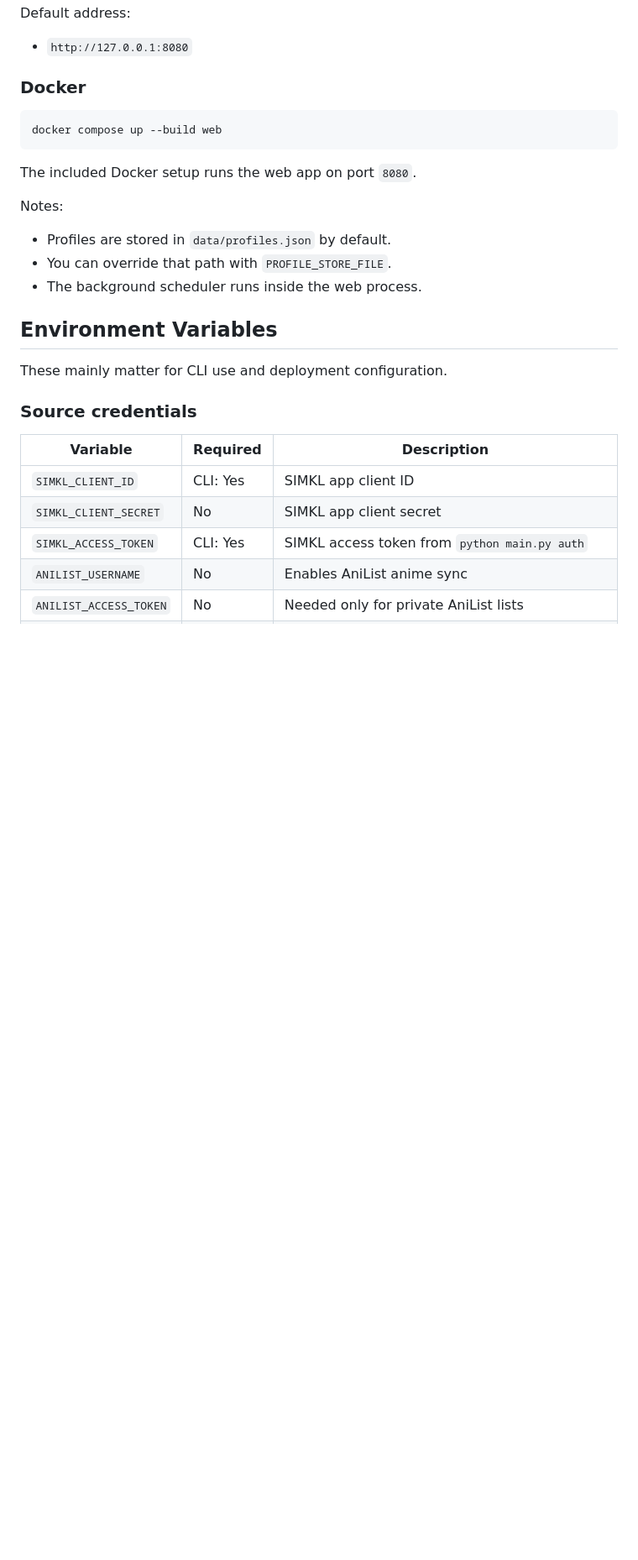
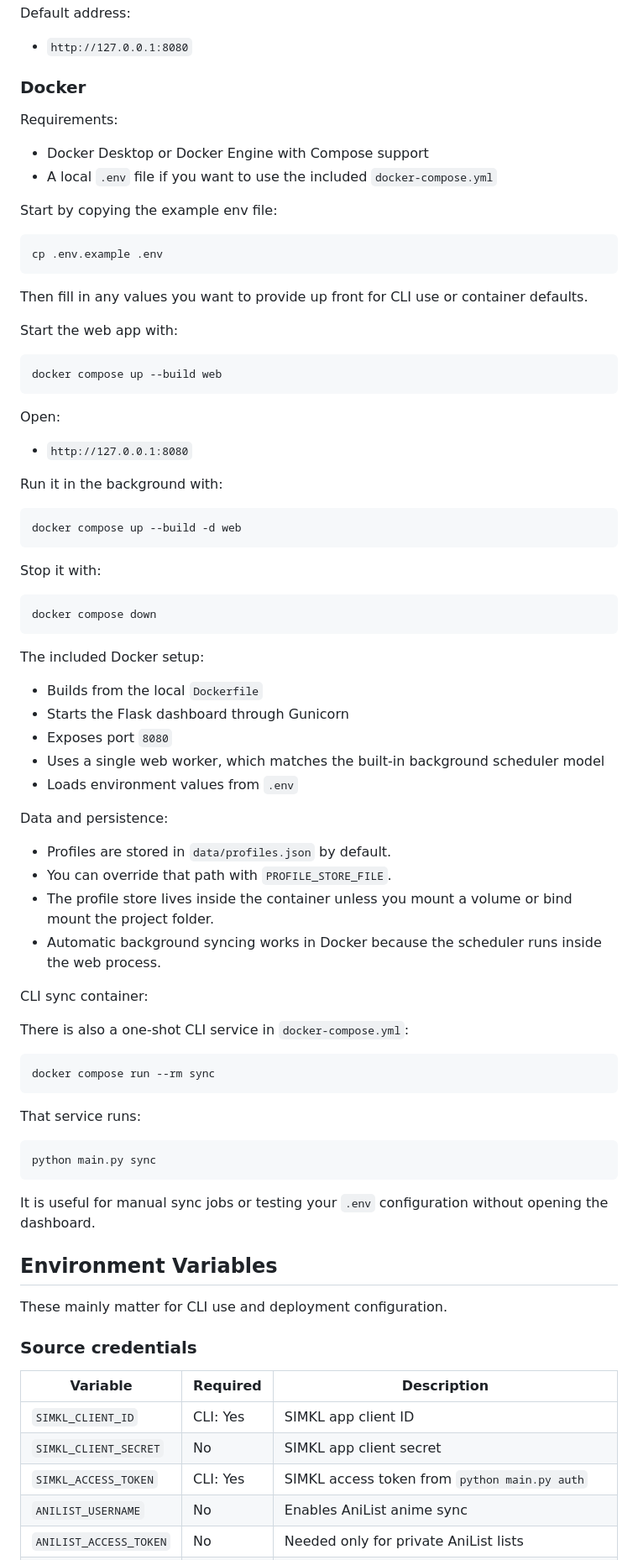
Before and after one commit to GodlyXFerrris/SyncMeta-for-PublicMetaDB, a Markdown page: README.md, the part around the change. Shown at 84% size. Drawn GitHub-style; blank space fills up the shorter version.

Commit message:
Clarify Docker setup in README

````diff
--- a/README.md
+++ b/README.md
@@ -191,17 +191,71 @@ Default address:
 
 ### Docker
 
+Requirements:
+
+- Docker Desktop or Docker Engine with Compose support
+- A local `.env` file if you want to use the included `docker-compose.yml`
+
+Start by copying the example env file:
+
+```bash
+cp .env.example .env
+```
+
+Then fill in any values you want to provide up front for CLI use or container defaults.
+
+Start the web app with:
+
 ```bash
 docker compose up --build web
 ```
 
-The included Docker setup runs the web app on port `8080`.
+Open:
 
-Notes:
+- `http://127.0.0.1:8080`
+
+Run it in the background with:
+
+```bash
+docker compose up --build -d web
+```
+
+Stop it with:
+
+```bash
+docker compose down
+```
+
+The included Docker setup:
+
+- Builds from the local `Dockerfile`
+- Starts the Flask dashboard through Gunicorn
+- Exposes port `8080`
+- Uses a single web worker, which matches the built-in background scheduler model
+- Loads environment values from `.env`
+
+Data and persistence:
 
 - Profiles are stored in `data/profiles.json` by default.
 - You can override that path with `PROFILE_STORE_FILE`.
-- The background scheduler runs inside the web process.
+- The profile store lives inside the container unless you mount a volume or bind mount the project folder.
+- Automatic background syncing works in Docker because the scheduler runs inside the web process.
+
+CLI sync container:
+
+There is also a one-shot CLI service in `docker-compose.yml`:
+
+```bash
+docker compose run --rm sync
+```
+
+That service runs:
+
+```bash
+python main.py sync
+```
+
+It is useful for manual sync jobs or testing your `.env` configuration without opening the dashboard.
 
 ## Environment Variables
 
````
